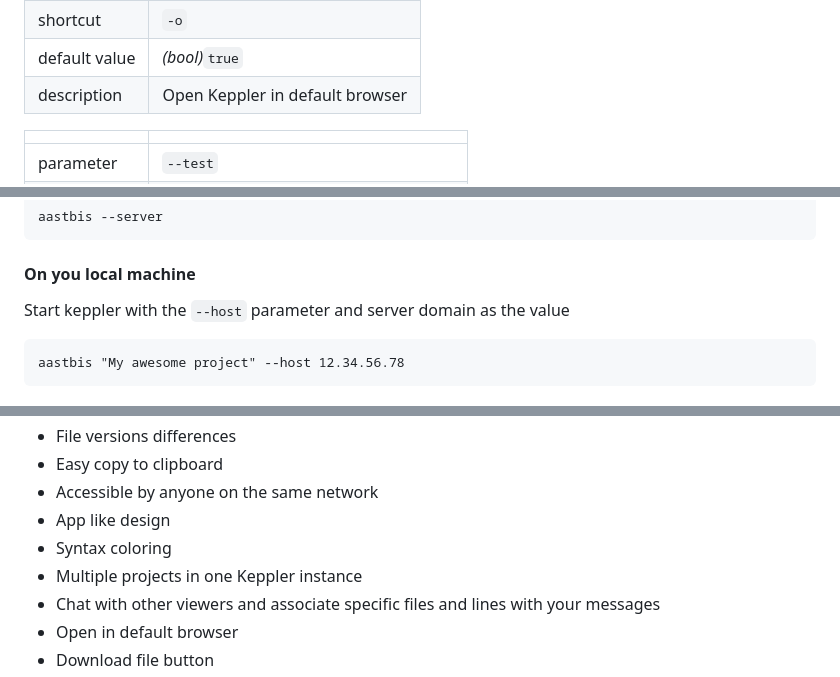
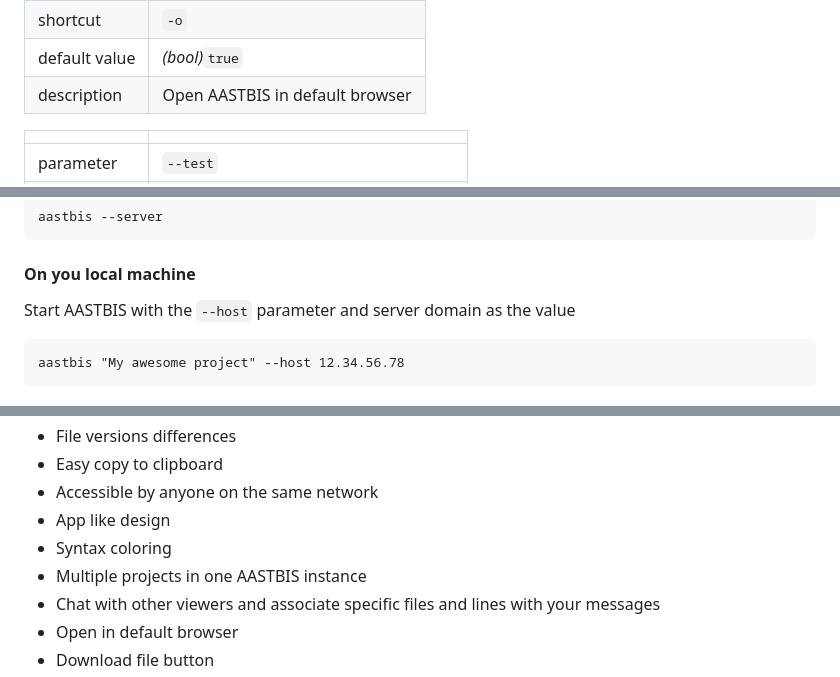
Before and after one commit to Youssef1701/aastbis, a Markdown page: README.md, 3 parts joined by grey strips. GitHub-like rendering.

````diff
--- a/README.md
+++ b/README.md
@@ -89,7 +89,7 @@ Arguments list
 |parameter|`--open`|
 |shortcut|`-o`|
 |default value|*(bool)*`true`|
-|description|Open Keppler in default browser|
+|description|Open AASTBIS in default browser|
 
 |||
 |---|---|
@@ -157,7 +157,7 @@ aastbis --server
 
 #### On you local machine
 
-Start keppler with the `--host` parameter and server domain as the value
+Start AASTBIS with the `--host` parameter and server domain as the value
 
 ```
 aastbis "My awesome project" --host 12.34.56.78
@@ -174,7 +174,7 @@ aastbis "My awesome project" --host 12.34.56.78
 - Accessible by anyone on the same network
 - App like design
 - Syntax coloring
-- Multiple projects in one Keppler instance
+- Multiple projects in one AASTBIS instance
 - Chat with other viewers and associate specific files and lines with your messages
 - Open in default browser
 - Download file button
````
Also changed, not shown: other parts of README.md (+8 -11 lines).
